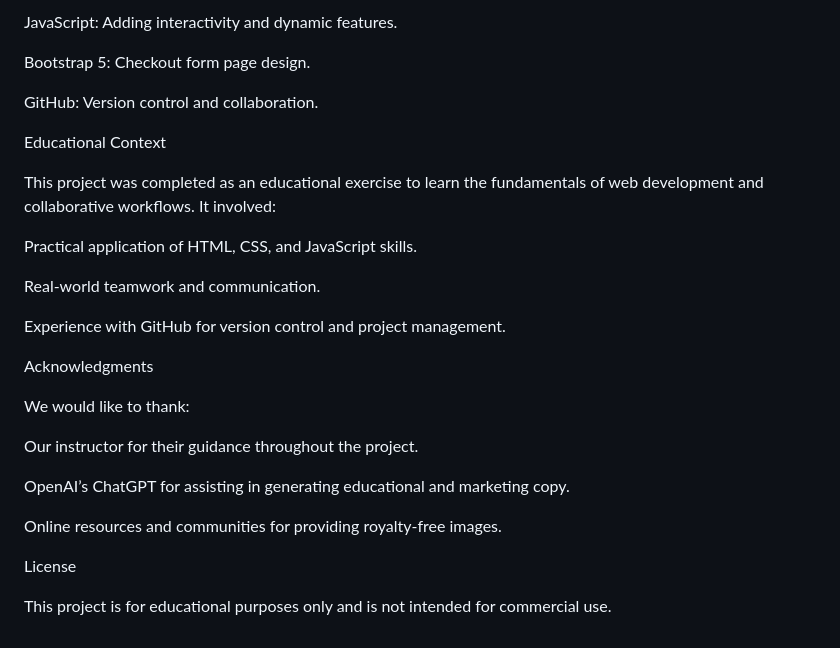
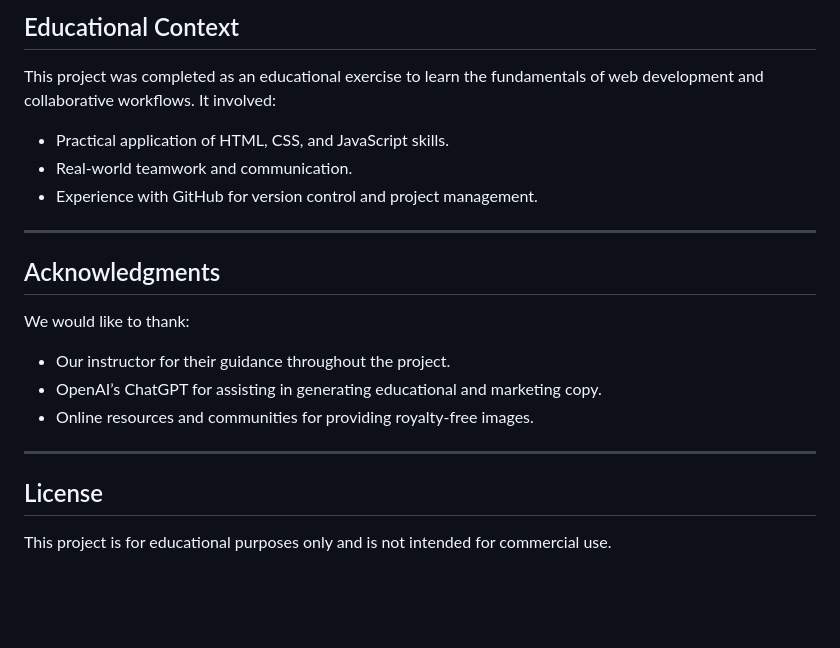
Before and after one commit to AtlasTravelAgency/AtlasTravelAgency_Website, a Markdown page: README.md, the part around one of its changes. Drawn GitHub-style; blank space fills up the shorter version.

```diff
--- a/README.md
+++ b/README.md
@@ -66,30 +67,19 @@ CSS: Styling and layout design.
 
-JavaScript: Adding interactivity and dynamic features.
+## Educational Context
+This project was completed as an educational exercise to learn the fundamentals of web development and collaborative workflows. It involved:
+- Practical application of HTML, CSS, and JavaScript skills.
+- Real-world teamwork and communication.
+- Experience with GitHub for version control and project management.
 
-Bootstrap 5: Checkout form page design.
+---
 
-GitHub: Version control and collaboration.
+## Acknowledgments
+We would like to thank:
+- Our instructor for their guidance throughout the project.
+- OpenAI’s ChatGPT for assisting in generating educational and marketing copy.
+- Online resources and communities for providing royalty-free images.
 
-Educational Context
+---
 
-This project was completed as an educational exercise to learn the fundamentals of web development and collaborative workflows. It involved:
-
-Practical application of HTML, CSS, and JavaScript skills.
-
-Real-world teamwork and communication.
-
-Experience with GitHub for version control and project management.
-
-Acknowledgments
-
-We would like to thank:
-
-Our instructor for their guidance throughout the project.
-
-OpenAI’s ChatGPT for assisting in generating educational and marketing copy.
-
-Online resources and communities for providing royalty-free images.
-
-License
-
+## License
 This project is for educational purposes only and is not intended for commercial use.
```
Also changed, not shown: other parts of README.md (+40 -39 lines).
